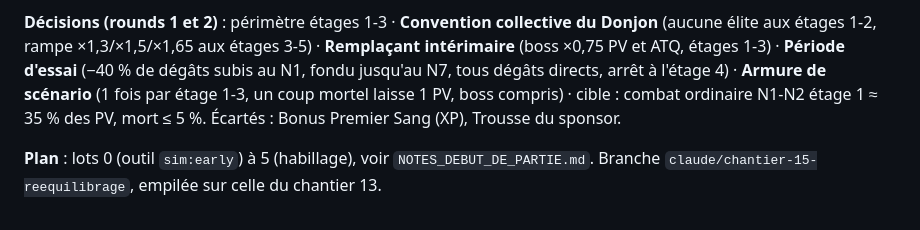
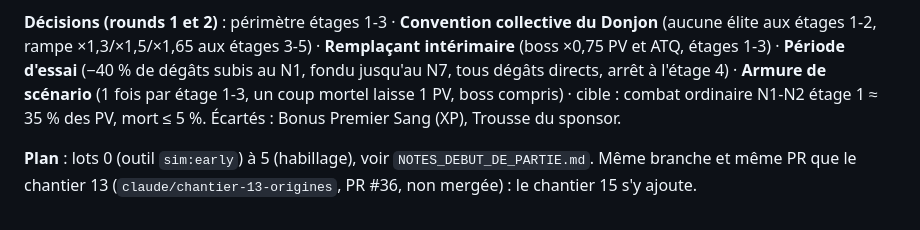
Before and after one commit to maximegardere-beep/Crawler, a Markdown page: CHANTIERS.md, the part around the change. Rendered like a GitHub page.

```diff
--- a/CHANTIERS.md
+++ b/CHANTIERS.md
@@ -451,4 +451,4 @@ mobs) tuent 59 à 85 % du temps aux étages 1-3 ; les boss d'escalier exigent le
 intérimaire** (boss ×0,75 PV et ATQ, étages 1-3) · **Période d'essai** (−40 % de dégâts subis au N1, fondu jusqu'au N7, tous dégâts directs, arrêt à l'étage 4) · **Armure de
 scénario** (1 fois par étage 1-3, un coup mortel laisse 1 PV, boss compris) · cible : combat ordinaire N1-N2 étage 1 ≈ 35 % des PV, mort ≤ 5 %. Écartés : Bonus Premier Sang (XP), Trousse du sponsor.
 
-**Plan** : lots 0 (outil `sim:early`) à 5 (habillage), voir `NOTES_DEBUT_DE_PARTIE.md`. Branche `claude/chantier-15-reequilibrage`, empilée sur celle du chantier 13.
+**Plan** : lots 0 (outil `sim:early`) à 5 (habillage), voir `NOTES_DEBUT_DE_PARTIE.md`. Même branche et même PR que le chantier 13 (`claude/chantier-13-origines`, PR #36, non mergée) : le chantier 15 s'y ajoute.
```
Also changed, not shown: NOTES_DEBUT_DE_PARTIE.md (+1 -1 lines).
